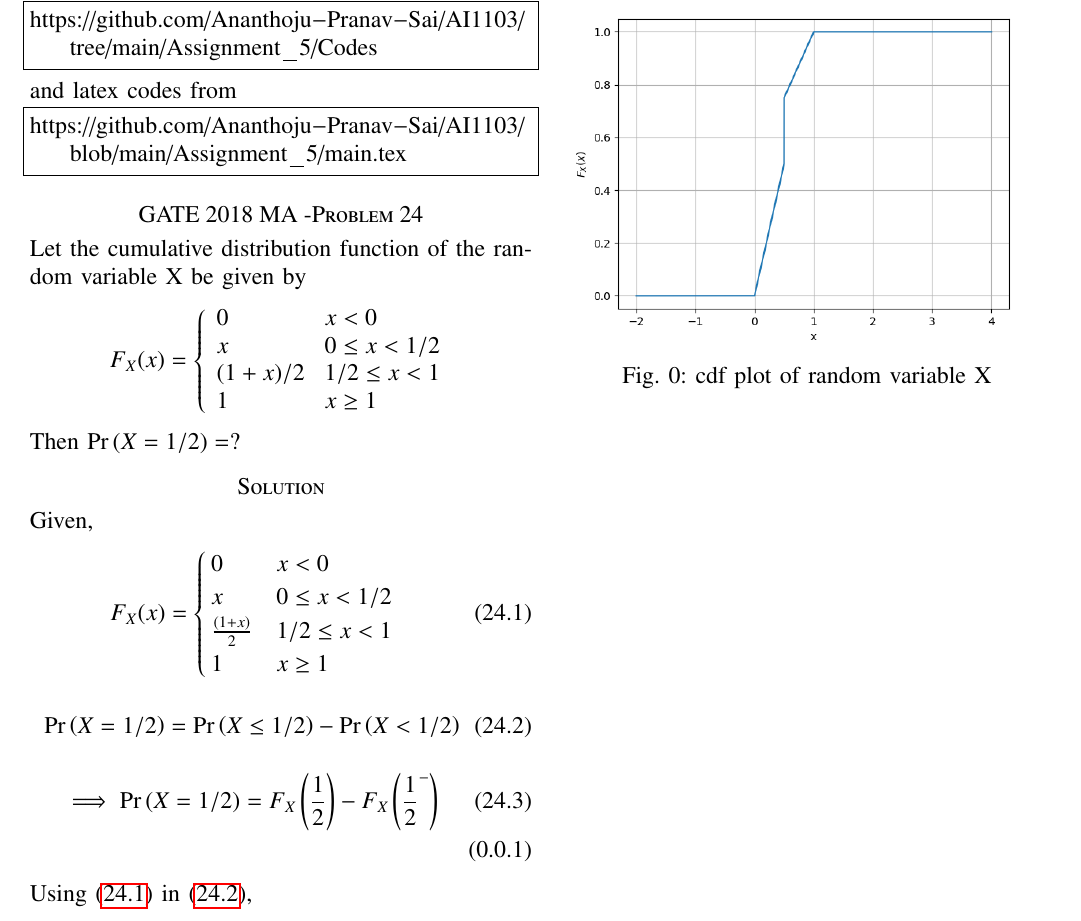
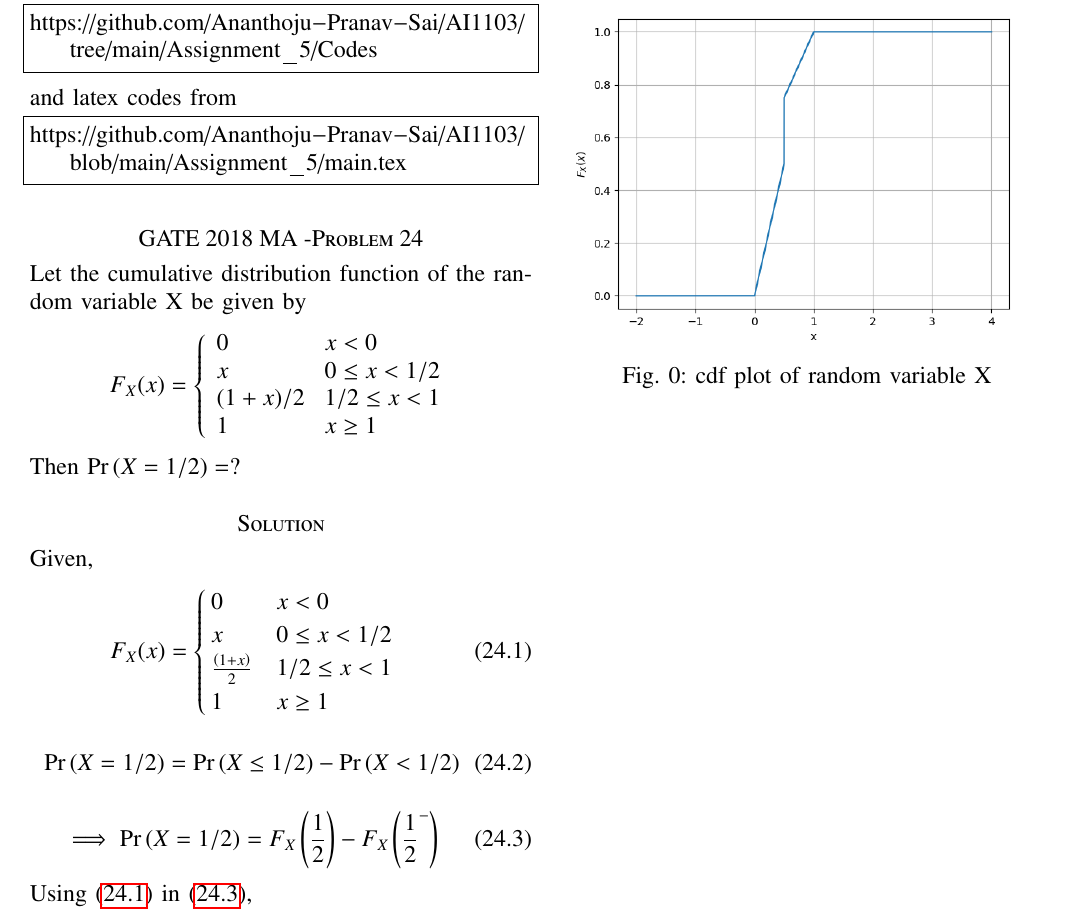
Before and after one commit to Ananthoju-Pranav-Sai/AI1103, a LaTeX problem sheet (Assignment_5/main.tex): part of the page, cut so that both start at the same text. Compiled offline with pdfLaTeX.

Commit message:
Add files via upload

```diff
--- a/Assignment_5/main.tex
+++ b/Assignment_5/main.tex
@@ -156,11 +156,11 @@ Given,
 \end{align}
 \begin{align}
 \tag{24.2}
-    \pr{X=1/2}=\pr{X\leq 1/2}-\pr{X<1/2} \label{b}
+    \pr{X=1/2}=\pr{X\leq 1/2}-\pr{X<1/2}
 \end{align}
 \begin{align}
 \tag{24.3}
-    \implies \pr{X=1/2}=F_{X}\brak{\frac{1}{2}}-F_{X}\brak{\frac{1}{2}^-}\\
+    \implies \pr{X=1/2}=F_{X}\brak{\frac{1}{2}}-F_{X}\brak{\frac{1}{2}^-} \label{b}
 \end{align}
  Using \eqref{a} in \eqref{b},
 \begin{align}
```
Also changed, not shown: Assignment_5/Assignment_5.pdf.
